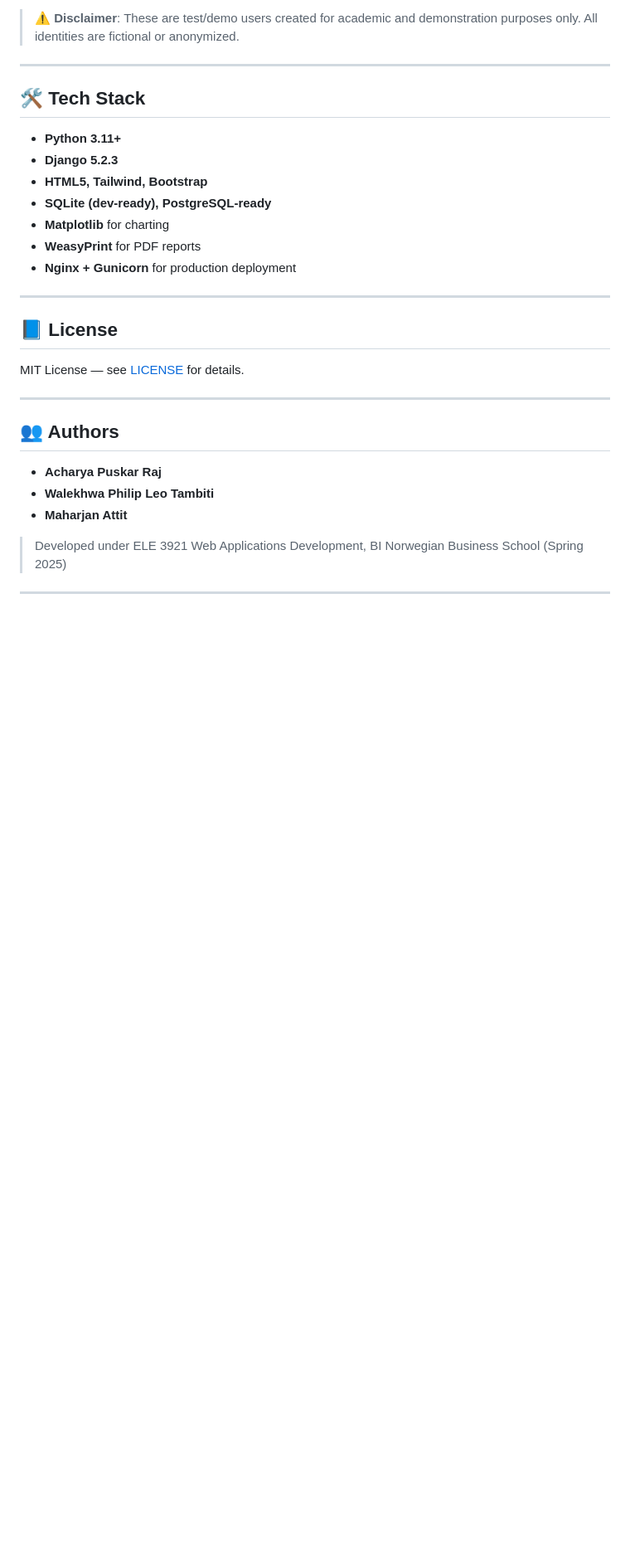
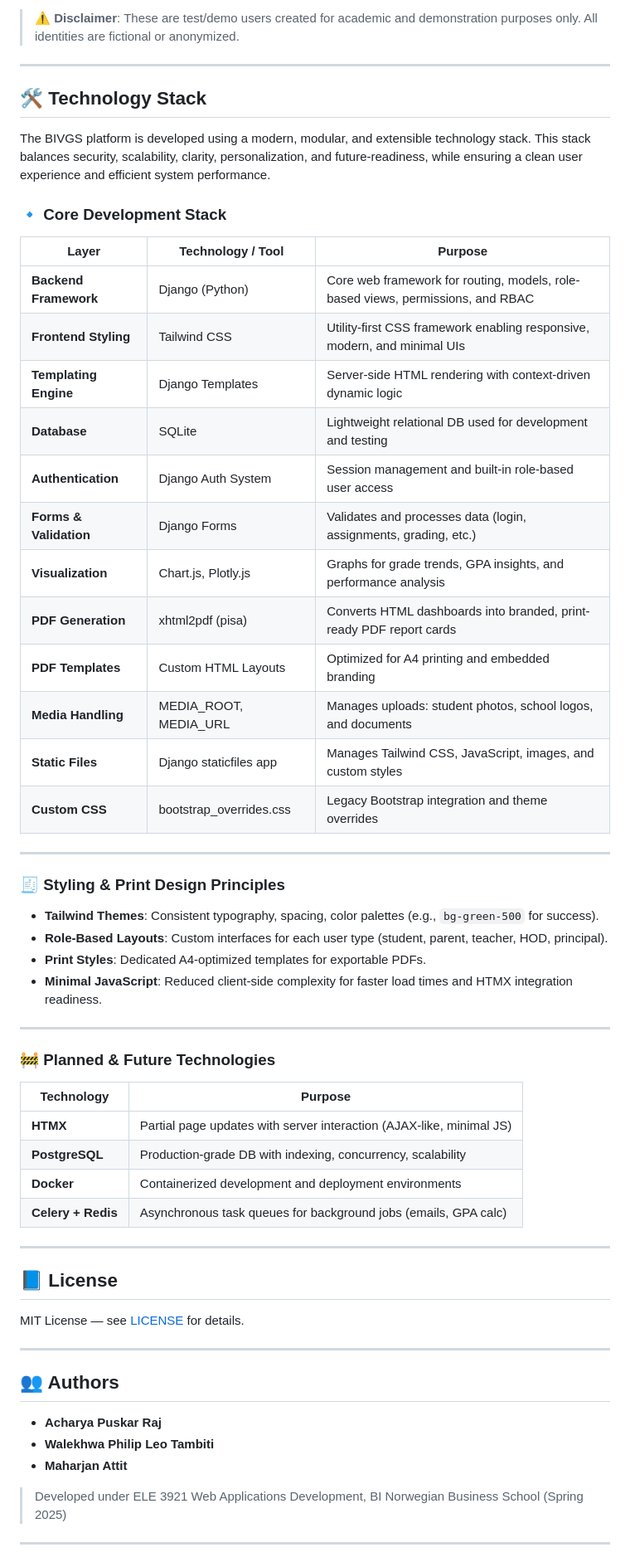
Before and after one commit to WALEKHWAPHILIP/BIVGS, a Markdown page: README.md, the part around the change. Shown: that part at 83% size. Rendered like a GitHub page; blank space fills up the shorter version.

```diff
--- a/README.md
+++ b/README.md
@@ -184,15 +184,47 @@ Each user is routed to a different dashboard, for example:
 
 ---
 
-## 🛠️ Tech Stack
+## 🛠️ Technology Stack
 
-* **Python 3.11+**
-* **Django 5.2.3**
-* **HTML5, Tailwind, Bootstrap**
-* **SQLite (dev-ready), PostgreSQL-ready**
-* **Matplotlib** for charting
-* **WeasyPrint** for PDF reports
-* **Nginx + Gunicorn** for production deployment
+The BIVGS platform is developed using a modern, modular, and extensible technology stack. This stack balances security, scalability, clarity, personalization, and future-readiness, while ensuring a clean user experience and efficient system performance.
+
+### 🔹 Core Development Stack
+
+| Layer              | Technology / Tool       | Purpose                                                                 |
+|--------------------|--------------------------|-------------------------------------------------------------------------|
+| **Backend Framework** | Django (Python)           | Core web framework for routing, models, role-based views, permissions, and RBAC |
+| **Frontend Styling**  | Tailwind CSS             | Utility-first CSS framework enabling responsive, modern, and minimal UIs |
+| **Templating Engine** | Django Templates         | Server-side HTML rendering with context-driven dynamic logic           |
+| **Database**         | SQLite                   | Lightweight relational DB used for development and testing             |
+| **Authentication**   | Django Auth System       | Session management and built-in role-based user access                 |
+| **Forms & Validation** | Django Forms           | Validates and processes data (login, assignments, grading, etc.)       |
+| **Visualization**     | Chart.js, Plotly.js     | Graphs for grade trends, GPA insights, and performance analysis        |
+| **PDF Generation**    | xhtml2pdf (pisa)        | Converts HTML dashboards into branded, print-ready PDF report cards    |
+| **PDF Templates**     | Custom HTML Layouts     | Optimized for A4 printing and embedded branding                        |
+| **Media Handling**    | MEDIA_ROOT, MEDIA_URL   | Manages uploads: student photos, school logos, and documents           |
+| **Static Files**      | Django staticfiles app  | Manages Tailwind CSS, JavaScript, images, and custom styles            |
+| **Custom CSS**        | bootstrap_overrides.css | Legacy Bootstrap integration and theme overrides                       |
+
+---
+
+### 🧾 Styling & Print Design Principles
+
+- **Tailwind Themes**: Consistent typography, spacing, color palettes (e.g., `bg-green-500` for success).
+- **Role-Based Layouts**: Custom interfaces for each user type (student, parent, teacher, HOD, principal).
+- **Print Styles**: Dedicated A4-optimized templates for exportable PDFs.
+- **Minimal JavaScript**: Reduced client-side complexity for faster load times and HTMX integration readiness.
+
+---
+
+### 🚧 Planned & Future Technologies
+
+| Technology     | Purpose                                                              |
+|----------------|----------------------------------------------------------------------|
+| **HTMX**        | Partial page updates with server interaction (AJAX-like, minimal JS) |
+| **PostgreSQL**  | Production-grade DB with indexing, concurrency, scalability          |
+| **Docker**      | Containerized development and deployment environments                |
+| **Celery + Redis** | Asynchronous task queues for background jobs (emails, GPA calc)   |
+
 
 ---
 
```
